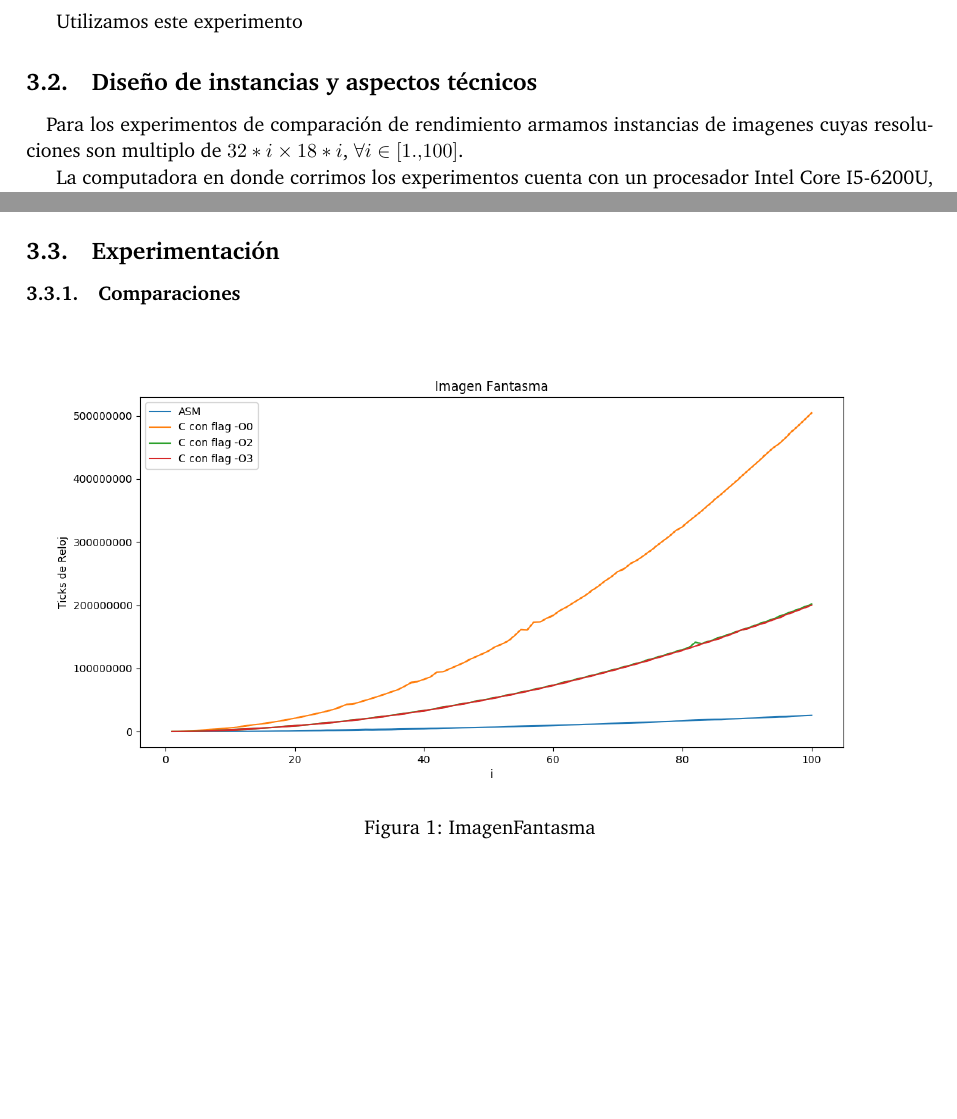
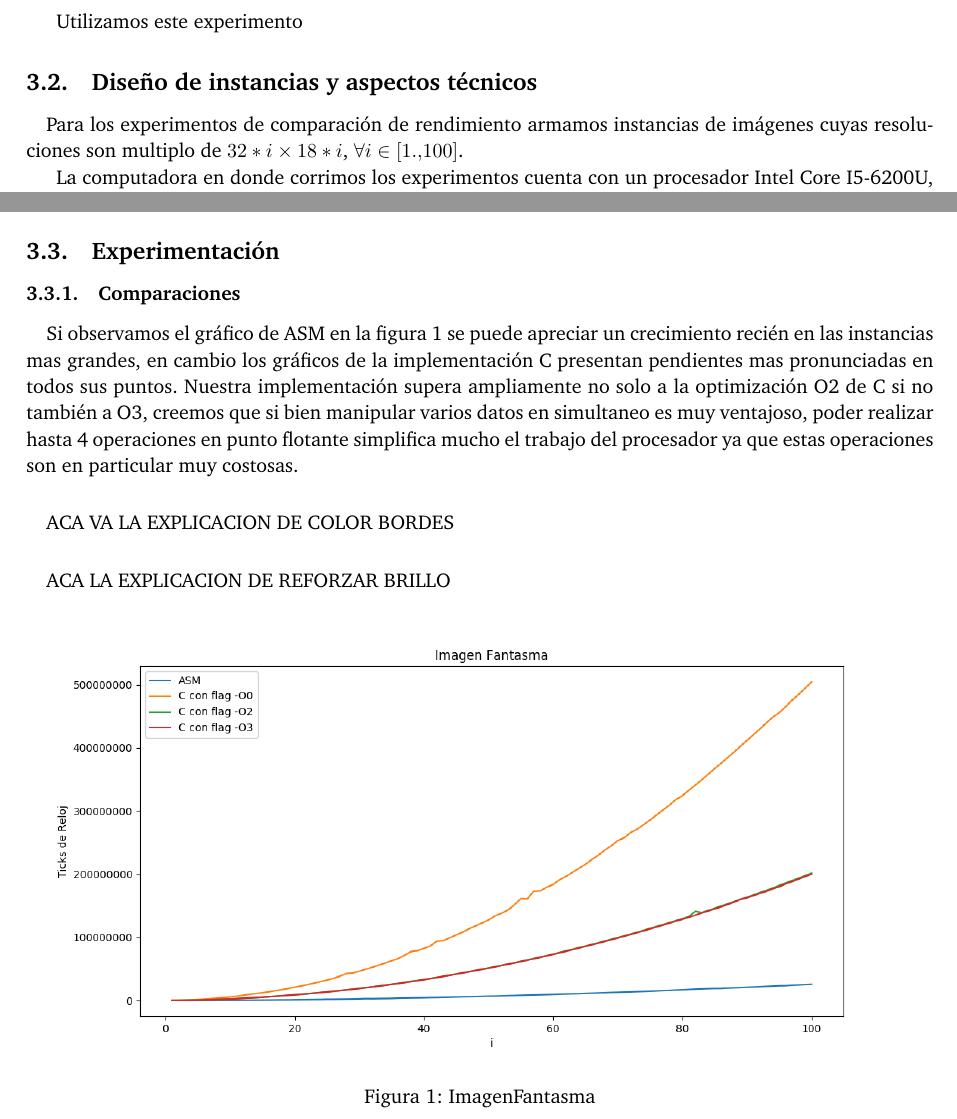
Before and after one commit to msotomayor95/Image-Filters, a LaTeX paper (doc/informe.tex): two parts of pages 7 and 8 of 9, joined at a grey line, cut so that both start at the same text, the shorter picture padded with empty space. Compiled offline with pdfLaTeX.

Commit message:
adelanto de informe

```diff
--- a/doc/informe.tex
+++ b/doc/informe.tex
@@ -351,6 +351,15 @@ Para evitar valores at\'ipicos corrimos de 500 veces cada imagen en todos los ex
 \subsection{Experimentaci\'on}
 
 \subsubsection{Comparaciones}
+
+\paragraph{} Si observamos el gr\'afico de ASM en la figura 1 se puede apreciar un crecimiento recién en las instancias mas grandes, en cambio los gr\'aficos de la implementaci\'on C presentan pendientes mas pronunciadas en todos sus puntos. Nuestra implementaci\'on supera ampliamente no solo a la optimizaci\'on O2 de C si no también a O3, creemos que si bien manipular varios datos en simultaneo es muy ventajoso, poder realizar hasta 4 operaciones en punto flotante simplifica mucho el trabajo del procesador ya que estas operaciones son en particular muy costosas.
+
+\paragraph{} ACA VA LA EXPLICACION DE COLOR BORDES
+
+
+
+\paragraph{} ACA LA EXPLICACION DE REFORZAR BRILLO
+
 
 	\begin{figure}[h!]
 			\includegraphics[width=\linewidth]{img/imagenFantasma.png}
```
Also changed, not shown: doc/informe.tex (2 more changed lines).
